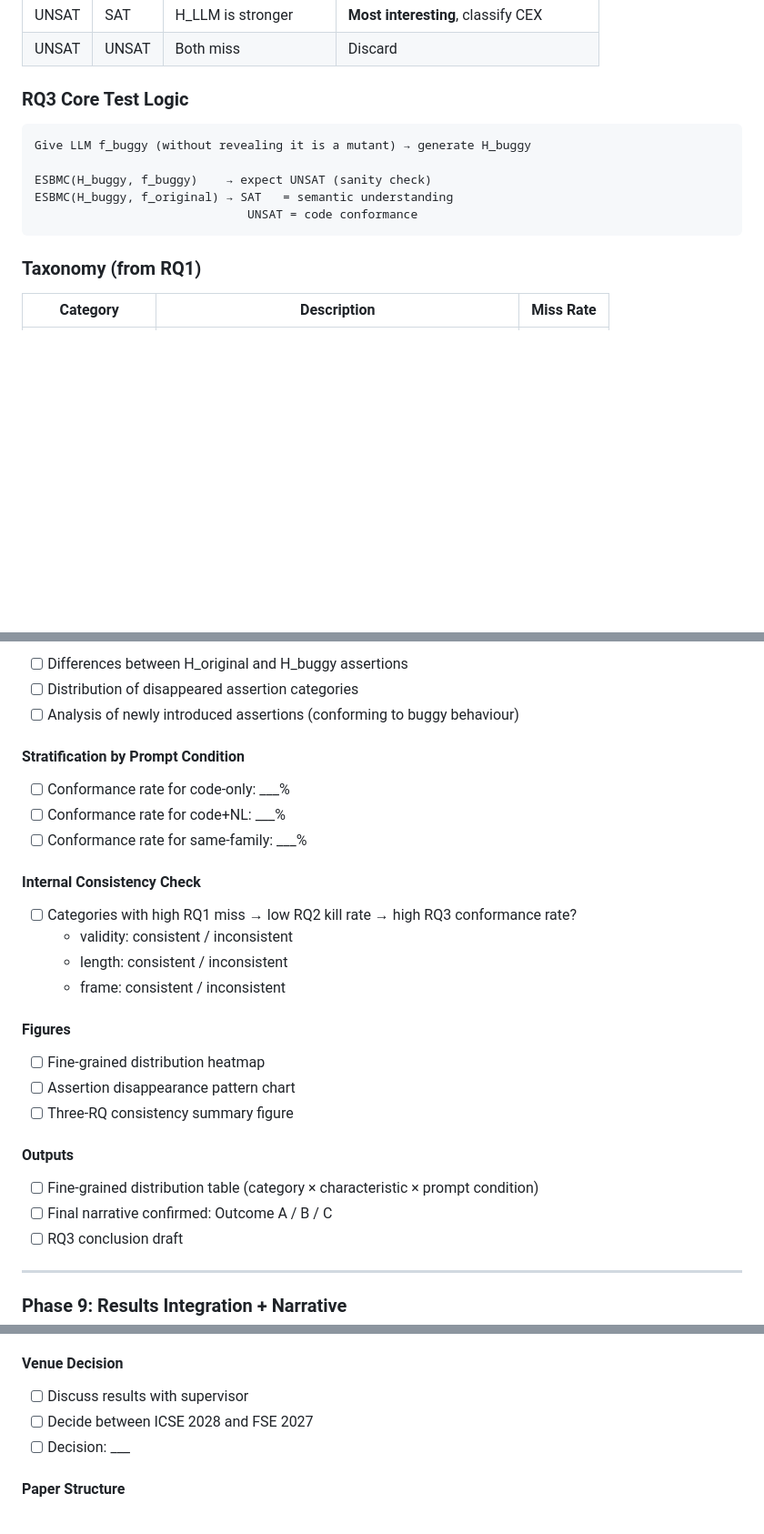
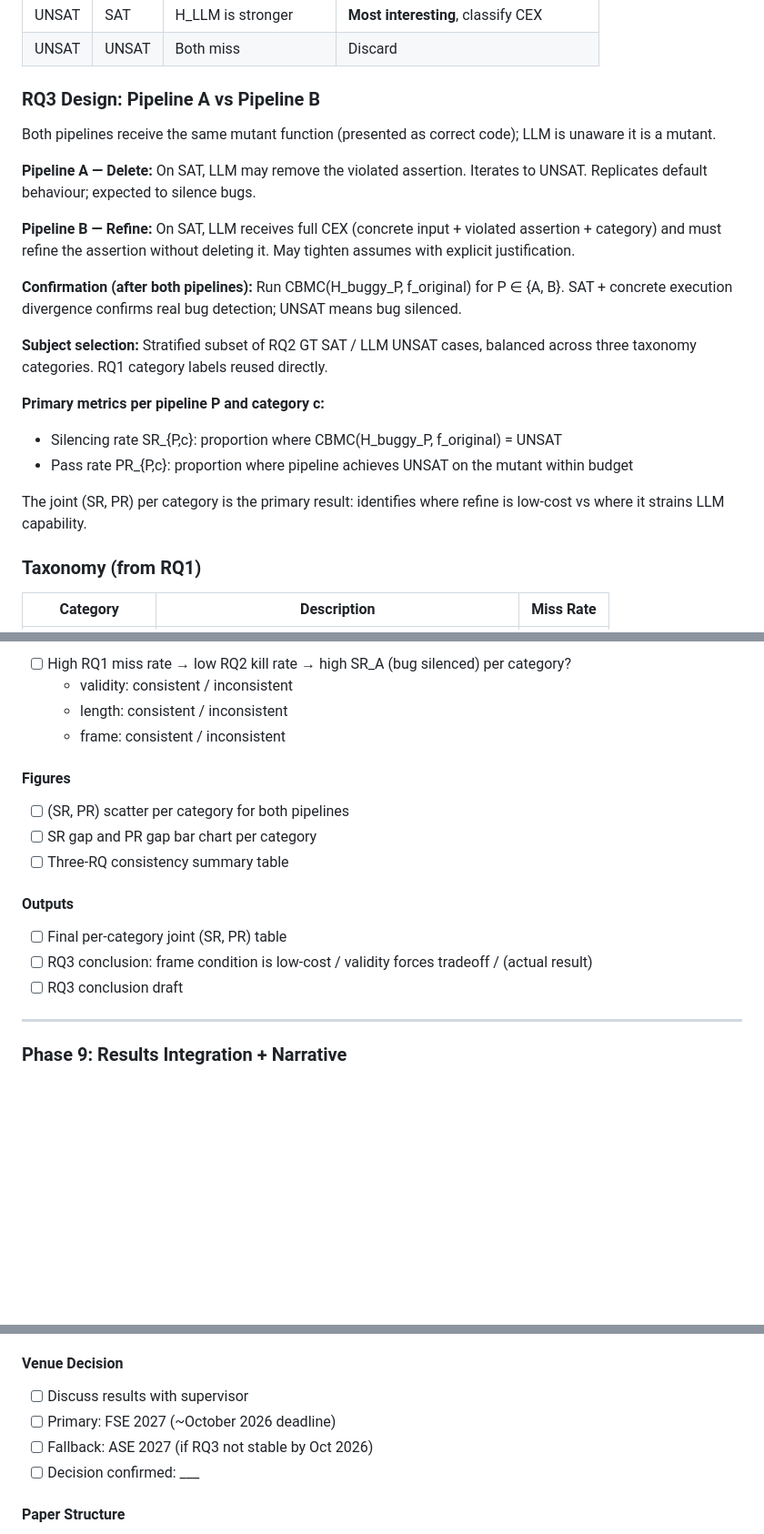
Before and after one commit to LukeW1999/LLM4Harness, a Markdown page: research_design_todolist.md, 3 parts joined by grey strips. Shown at 91% size. Rendered like a GitHub page; blank space fills up the shorter version.

````diff
--- a/research_design_todolist.md
+++ b/research_design_todolist.md
@@ -44,15 +44,23 @@
 | UNSAT | SAT | H_LLM is stronger | **Most interesting**, classify CEX |
 | UNSAT | UNSAT | Both miss | Discard |
 
-### RQ3 Core Test Logic
+### RQ3 Design: Pipeline A vs Pipeline B
 
-```
-Give LLM f_buggy (without revealing it is a mutant) → generate H_buggy
+Both pipelines receive the same mutant function (presented as correct code); LLM is unaware it is a mutant.
 
-ESBMC(H_buggy, f_buggy)    → expect UNSAT (sanity check)
-ESBMC(H_buggy, f_original) → SAT   = semantic understanding
-                              UNSAT = code conformance
-```
+**Pipeline A — Delete:** On SAT, LLM may remove the violated assertion. Iterates to UNSAT. Replicates default behaviour; expected to silence bugs.
+
+**Pipeline B — Refine:** On SAT, LLM receives full CEX (concrete input + violated assertion + category) and must refine the assertion without deleting it. May tighten assumes with explicit justification.
+
+**Confirmation (after both pipelines):** Run CBMC(H_buggy_P, f_original) for P ∈ {A, B}. SAT + concrete execution divergence confirms real bug detection; UNSAT means bug silenced.
+
+**Subject selection:** Stratified subset of RQ2 GT SAT / LLM UNSAT cases, balanced across three taxonomy categories. RQ1 category labels reused directly.
+
+**Primary metrics per pipeline P and category c:**
+- Silencing rate SR_{P,c}: proportion where CBMC(H_buggy_P, f_original) = UNSAT
+- Pass rate PR_{P,c}: proportion where pipeline achieves UNSAT on the mutant within budget
+
+The joint (SR, PR) per category is the primary result: identifies where refine is low-cost vs where it strains LLM capability.
 
 ### Taxonomy (from RQ1)
 
@@ -363,31 +390,19 @@ ESBMC(H_buggy, f_original) → SAT   = semantic understanding
 
-- [ ] Differences between H_original and H_buggy assertions
-- [ ] Distribution of disappeared assertion categories
-- [ ] Analysis of newly introduced assertions (conforming to buggy behaviour)
-
-#### Stratification by Prompt Condition
-
-- [ ] Conformance rate for code-only: ___%
-- [ ] Conformance rate for code+NL: ___%
-- [ ] Conformance rate for same-family: ___%
-
-#### Internal Consistency Check
-
-- [ ] Categories with high RQ1 miss → low RQ2 kill rate → high RQ3 conformance rate?
+- [ ] High RQ1 miss rate → low RQ2 kill rate → high SR_A (bug silenced) per category?
   - validity: consistent / inconsistent
   - length: consistent / inconsistent
   - frame: consistent / inconsistent
 
 #### Figures
 
-- [ ] Fine-grained distribution heatmap
-- [ ] Assertion disappearance pattern chart
-- [ ] Three-RQ consistency summary figure
+- [ ] (SR, PR) scatter per category for both pipelines
+- [ ] SR gap and PR gap bar chart per category
+- [ ] Three-RQ consistency summary table
 
 #### Outputs
 
-- [ ] Fine-grained distribution table (category × characteristic × prompt condition)
-- [ ] Final narrative confirmed: Outcome A / B / C
+- [ ] Final per-category joint (SR, PR) table
+- [ ] RQ3 conclusion: frame condition is low-cost / validity forces tradeoff / (actual result)
 - [ ] RQ3 conclusion draft
 
 ---
@@ -406,8 +421,9 @@ ESBMC(H_buggy, f_original) → SAT   = semantic understanding
 #### Venue Decision
 
 - [ ] Discuss results with supervisor
-- [ ] Decide between ICSE 2028 and FSE 2027
-- [ ] Decision: ___
+- [ ] Primary: FSE 2027 (~October 2026 deadline)
+- [ ] Fallback: ASE 2027 (if RQ3 not stable by Oct 2026)
+- [ ] Decision confirmed: ___
 
 #### Paper Structure
 
````
Also changed, not shown: other parts of research_design_todolist.md (+58 -40 lines), research_plan.md (added, +139 -0 lines).
